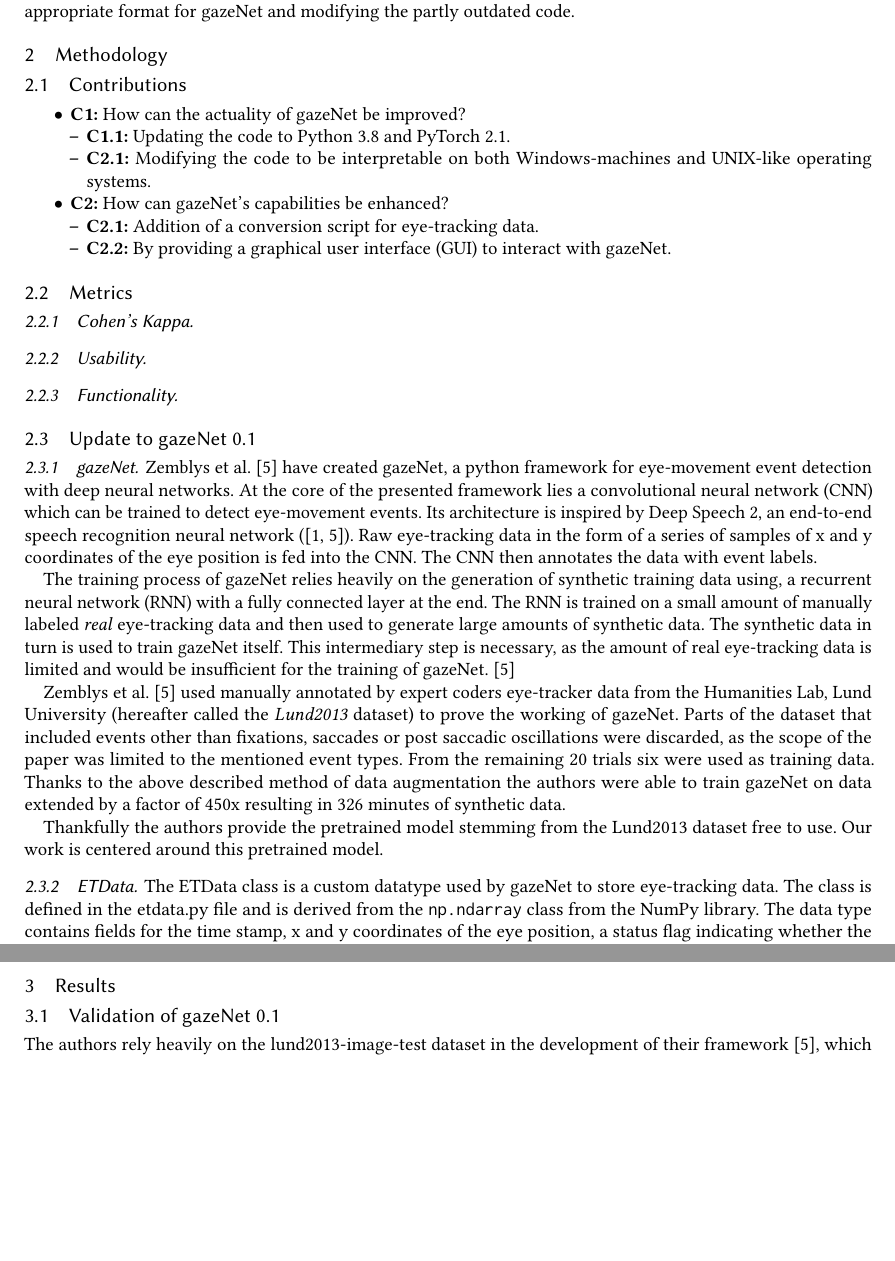
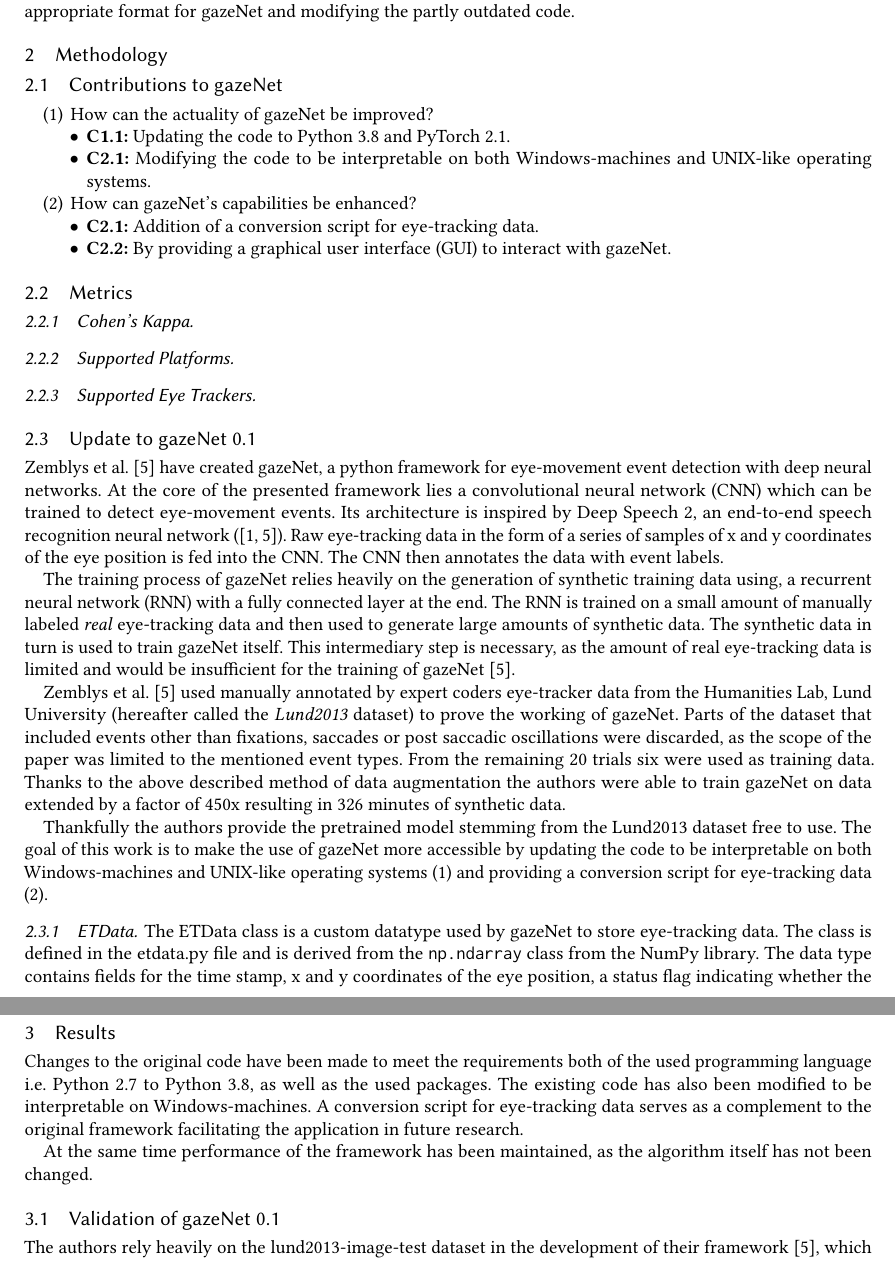
Before and after one commit to lfalc/gazeNet_paper, a LaTeX paper (main.tex): two parts of pages 2 and 4 of 6 before the commit and two parts of pages 2 and 5 of 7 after it, joined at a grey line, cut so that both start at the same text, the shorter picture padded with empty space. Compiled offline with pdfLaTeX.

Commit message:
text after each heading

```diff
--- a/main.tex
+++ b/main.tex
@@ -63,38 +63,39 @@ This work aims to take the first step towards a more user-friendly interface for
 
 
 \section{Methodology}
-\subsection{Contributions}
-\begin{itemize}
-    \item \textbf{C1:} How can the actuality of gazeNet be improved?
+\subsection{Contributions to gazeNet}
+\begin{enumerate}
+    \item How can the actuality of gazeNet be improved?
+    \label{actuality}
           \begin{itemize}
               \item \textbf{C1.1:} Updating the code to Python 3.8 and PyTorch 2.1.
               \item \textbf{C2.1:} Modifying the code to be interpretable on both Windows-machines and UNIX-like operating systems.
           \end{itemize}
-    \item \textbf{C2:} How can gazeNet's capabilities be enhanced?
+    \item How can gazeNet's capabilities be enhanced?
+    \label{capabilities}
               \begin{itemize}
               \item \textbf{C2.1:} Addition of a conversion script for eye-tracking data.
               \item \textbf{C2.2:} By providing a graphical user interface (GUI) to interact with gazeNet.
           \end{itemize}
-\end{itemize}
+\end{enumerate}
 
 \subsection{Metrics}
 \subsubsection{Cohen's Kappa}
 
-\subsubsection{Usability}
+\subsubsection{Supported Platforms}
 
-\subsubsection{Functionality}
+\subsubsection{Supported Eye Trackers}
 
 
 
 \subsection{Update to gazeNet 0.1}
-\subsubsection{gazeNet}
 Zemblys et al. \cite{zemblys2018gazeNet} have created gazeNet, a python framework for eye-movement event detection with deep neural networks. At the core of the presented framework lies a convolutional neural network (CNN) which can be trained to detect eye-movement events. Its architecture is inspired by Deep Speech 2, an end-to-end speech recognition neural network (\cite{deep_speech_2,zemblys2018gazeNet}). Raw eye-tracking data in the form of a series of samples of x and y coordinates of the eye position is fed into the CNN. The CNN then annotates the data with event labels.
 
-The training process of gazeNet relies heavily on the generation of synthetic training data using, a recurrent neural network (RNN) with a fully connected layer at the end. The RNN is trained on a small amount of manually labeled \emph{real} eye-tracking data and then used to generate large amounts of synthetic data. The synthetic data in turn is used to train gazeNet itself. This intermediary step is necessary, as the amount of real eye-tracking data is limited and would be insufficient for the training of gazeNet. \cite{zemblys2018gazeNet}
+The training process of gazeNet relies heavily on the generation of synthetic training data using, a recurrent neural network (RNN) with a fully connected layer at the end. The RNN is trained on a small amount of manually labeled \emph{real} eye-tracking data and then used to generate large amounts of synthetic data. The synthetic data in turn is used to train gazeNet itself. This intermediary step is necessary, as the amount of real eye-tracking data is limited and would be insufficient for the training of gazeNet \cite{zemblys2018gazeNet}.
 
 Zemblys et al. \cite{zemblys2018gazeNet} used manually annotated by expert coders eye-tracker data from the Humanities Lab, Lund University (hereafter called the \emph{Lund2013} dataset) to prove the working of gazeNet. Parts of the dataset that included events other than fixations, saccades or post saccadic oscillations were discarded, as the scope of the paper was limited to the mentioned event types. From the remaining 20 trials six were used as training data. Thanks to the above described method of data augmentation the authors were able to train gazeNet on data extended by a factor of 450x resulting in 326 minutes of synthetic data.
 
-Thankfully the authors provide the pretrained model stemming from the Lund2013 dataset free to use. Our work is centered around this pretrained model.
+Thankfully the authors provide the pretrained model stemming from the Lund2013 dataset free to use. The goal of this work is to make the use of gazeNet more accessible by updating the code to be interpretable on both Windows-machines and UNIX-like operating systems (\ref{actuality}) and providing a conversion script for eye-tracking data (\ref{capabilities}).
 
 
 \subsubsection{ETData}
@@ -151,3 +150,6 @@ In order to allow maximum flexibility for future users of gazeNet a script is pr
 In this particular case the file to be converted stems from an eye tracker made by Tobii. Each sample of the recording is stored in a separate row. The gaze coordinates are stored in the columns \verb|Gaze point X| and \verb|Gaze point Y| in cartesian form as pixels and can therefore be used as they are. The custom datatype requires information about the geometry of the test setup in order to internally convert the cartesian coordinates to polar coordinates. As of now these parameters are hardcoded in the script. Finally invalid samples are filtered.
 
 \section{Results}
+Changes to the original code have been made to meet the requirements both of the used programming language i.e. Python 2.7 to Python 3.8, as well as the used packages. The existing code has also been modified to be interpretable on Windows-machines. A conversion script for eye-tracking data serves as a complement to the original framework facilitating the application in future research.
+
+At the same time performance of the framework has been maintained, as the algorithm itself has not been changed.
```
Also changed, not shown: main.pdf, main.tex (13 more changed lines), 6 other files.
